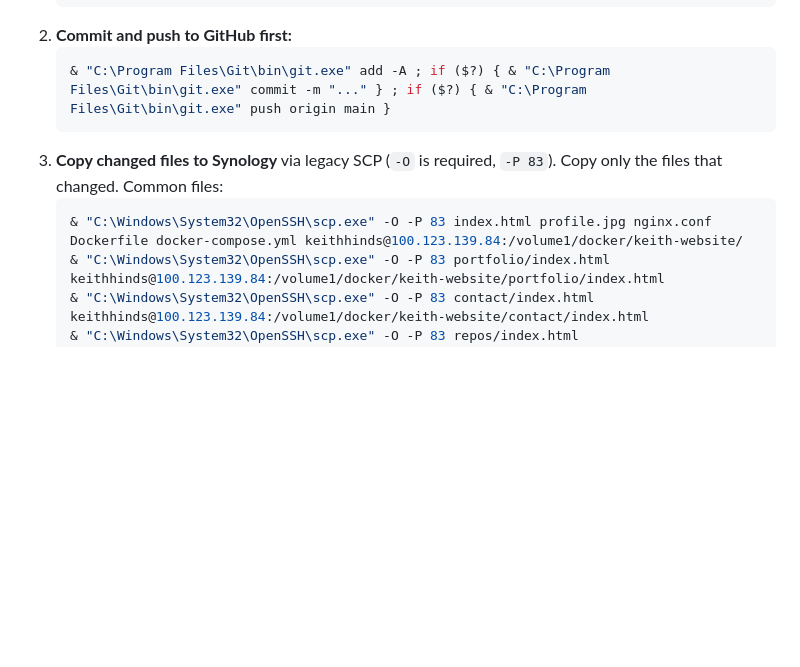
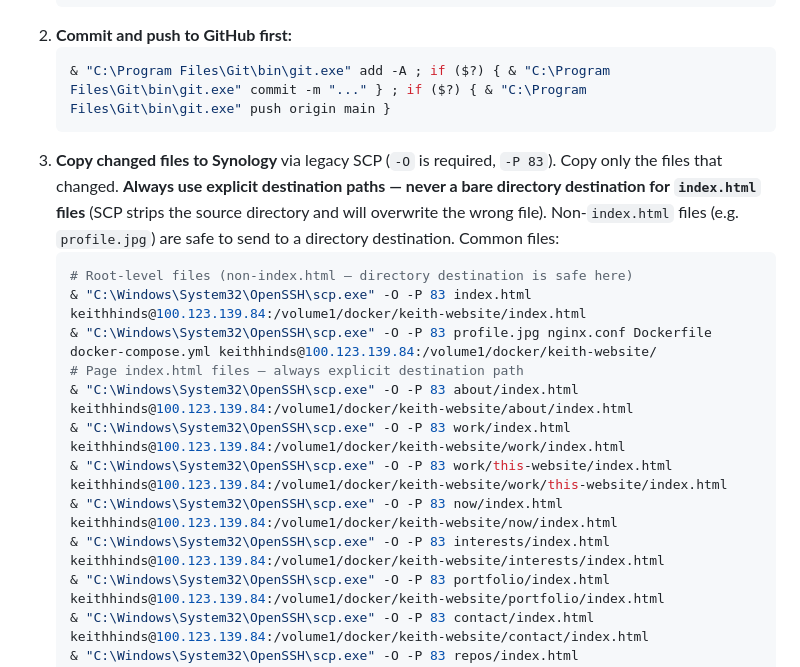
Before and after one commit to khinds-dev/keith-website, a Markdown page: AGENTS.md, the part around the change. Rendered like a GitHub page; blank space fills up the shorter version.

Commit message:
retro: fix SCP examples in Deployment Order to use explicit destination paths

````diff
--- a/AGENTS.md
+++ b/AGENTS.md
@@ -106,9 +106,17 @@ body {
    ```powershell
    & "C:\Program Files\Git\bin\git.exe" add -A ; if ($?) { & "C:\Program Files\Git\bin\git.exe" commit -m "..." } ; if ($?) { & "C:\Program Files\Git\bin\git.exe" push origin main }
    ```
-3. **Copy changed files to Synology** via legacy SCP (`-O` is required, `-P 83`). Copy only the files that changed. Common files:
+3. **Copy changed files to Synology** via legacy SCP (`-O` is required, `-P 83`). Copy only the files that changed. **Always use explicit destination paths — never a bare directory destination for `index.html` files** (SCP strips the source directory and will overwrite the wrong file). Non-`index.html` files (e.g. `profile.jpg`) are safe to send to a directory destination. Common files:
    ```powershell
-   & "C:\Windows\System32\OpenSSH\scp.exe" -O -P 83 index.html profile.jpg nginx.conf Dockerfile docker-compose.yml keithhinds@100.123.139.84:/volume1/docker/keith-website/
+   # Root-level files (non-index.html — directory destination is safe here)
+   & "C:\Windows\System32\OpenSSH\scp.exe" -O -P 83 index.html keithhinds@100.123.139.84:/volume1/docker/keith-website/index.html
+   & "C:\Windows\System32\OpenSSH\scp.exe" -O -P 83 profile.jpg nginx.conf Dockerfile docker-compose.yml keithhinds@100.123.139.84:/volume1/docker/keith-website/
+   # Page index.html files — always explicit destination path
+   & "C:\Windows\System32\OpenSSH\scp.exe" -O -P 83 about/index.html keithhinds@100.123.139.84:/volume1/docker/keith-website/about/index.html
+   & "C:\Windows\System32\OpenSSH\scp.exe" -O -P 83 work/index.html keithhinds@100.123.139.84:/volume1/docker/keith-website/work/index.html
+   & "C:\Windows\System32\OpenSSH\scp.exe" -O -P 83 work/this-website/index.html keithhinds@100.123.139.84:/volume1/docker/keith-website/work/this-website/index.html
+   & "C:\Windows\System32\OpenSSH\scp.exe" -O -P 83 now/index.html keithhinds@100.123.139.84:/volume1/docker/keith-website/now/index.html
+   & "C:\Windows\System32\OpenSSH\scp.exe" -O -P 83 interests/index.html keithhinds@100.123.139.84:/volume1/docker/keith-website/interests/index.html
    & "C:\Windows\System32\OpenSSH\scp.exe" -O -P 83 portfolio/index.html keithhinds@100.123.139.84:/volume1/docker/keith-website/portfolio/index.html
    & "C:\Windows\System32\OpenSSH\scp.exe" -O -P 83 contact/index.html keithhinds@100.123.139.84:/volume1/docker/keith-website/contact/index.html
    & "C:\Windows\System32\OpenSSH\scp.exe" -O -P 83 repos/index.html keithhinds@100.123.139.84:/volume1/docker/keith-website/repos/index.html
````
